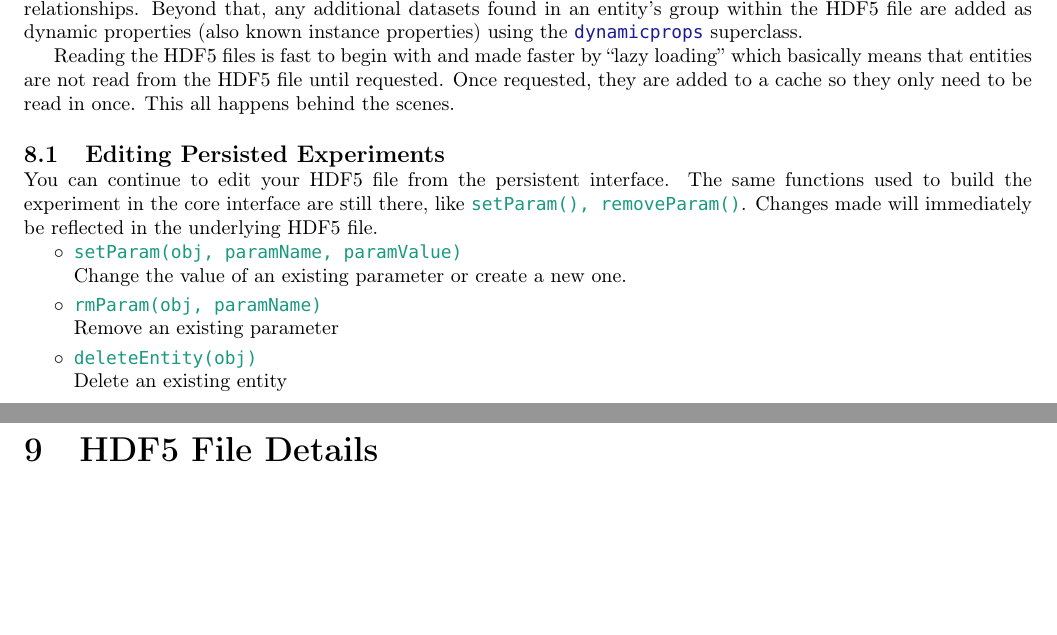
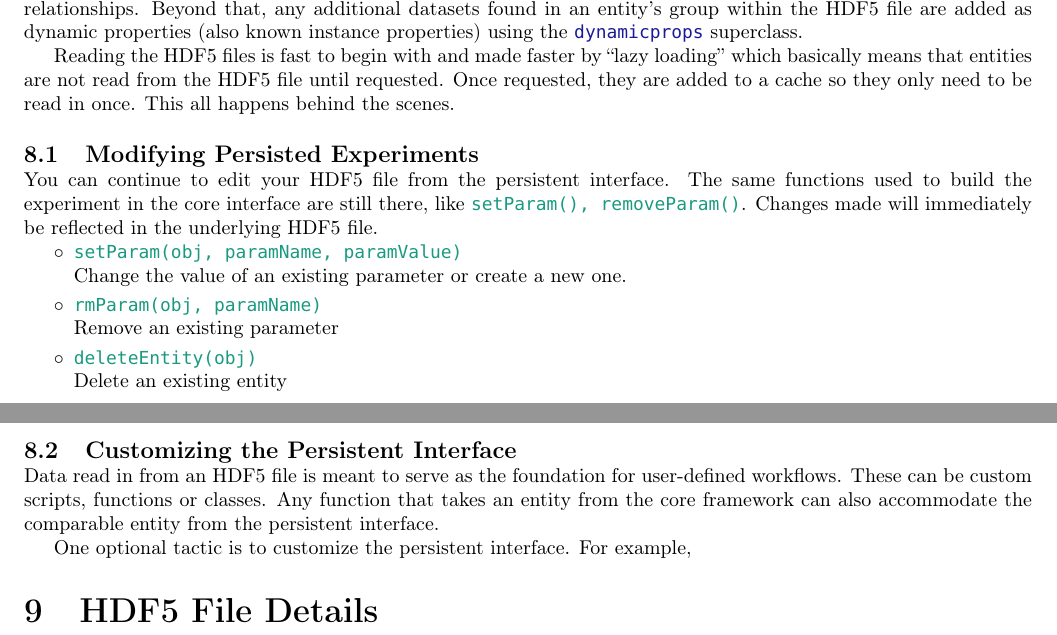
Before and after one commit to sarastokes/AOData, a LaTeX thesis (docs/ao-data-tools-documentation.tex): two parts of pages 19 and 20 of 27 before the commit and two parts of pages 19 and 20 of 28 after it, joined at a grey line, cut so that both start at the same text, the shorter picture padded with empty space. Compiled offline with pdfLaTeX.

```diff
--- a/docs/ao-data-tools-documentation.tex
+++ b/docs/ao-data-tools-documentation.tex
@@ -1042,7 +1042,7 @@
 
 	Reading the HDF5 files is fast to begin with and made faster by ``lazy loading'' which basically means that entities are not read from the HDF5 file until requested. Once requested, they are added to a cache so they only need to be read in once. This all happens behind the scenes.
 
-	\subsection{Editing Persisted Experiments}
+	\subsection{Modifying Persisted Experiments}
 	\noindent You can continue to edit your HDF5 file from the persistent interface. The same functions used to build the experiment in the core interface are still there, like \aodfcn{setParam(), removeParam()}. Changes made will immediately be reflected in the underlying HDF5 file.
 
 	\begin{itemize}
@@ -1053,6 +1053,11 @@
 		\item \aodfcn{deleteEntity(obj)}\\
 		Delete an existing entity
 	\end{itemize}
+
+	\subsection{Customizing the Persistent Interface}
+	\noindent Data read in from an HDF5 file is meant to serve as the foundation for user-defined workflows. These can be custom scripts, functions or classes. Any function that takes an entity from the core framework can also accommodate the comparable entity from the persistent interface.
+
+	One optional tactic is to customize the persistent interface. For example,
 
 \section{HDF5 File Details}
 	\label{section:HDF5_Details}
```
Also changed, not shown: 17 other files.
